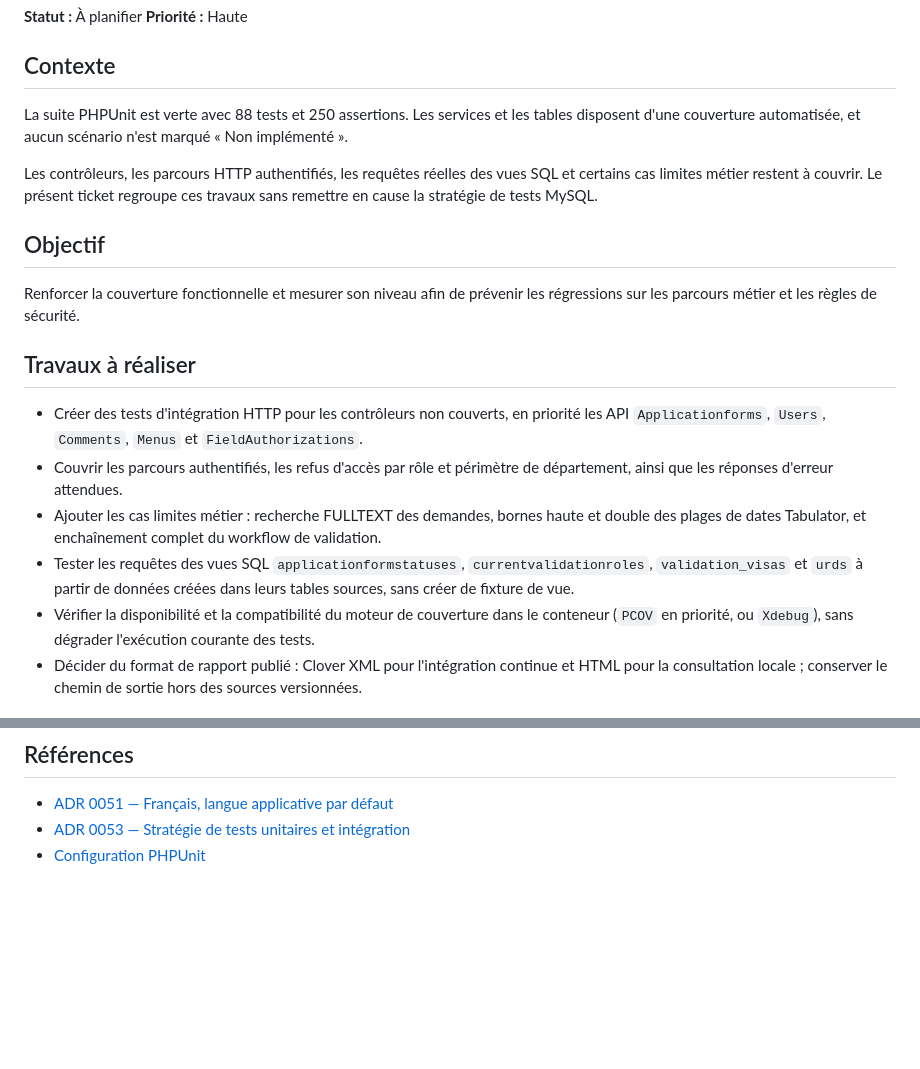
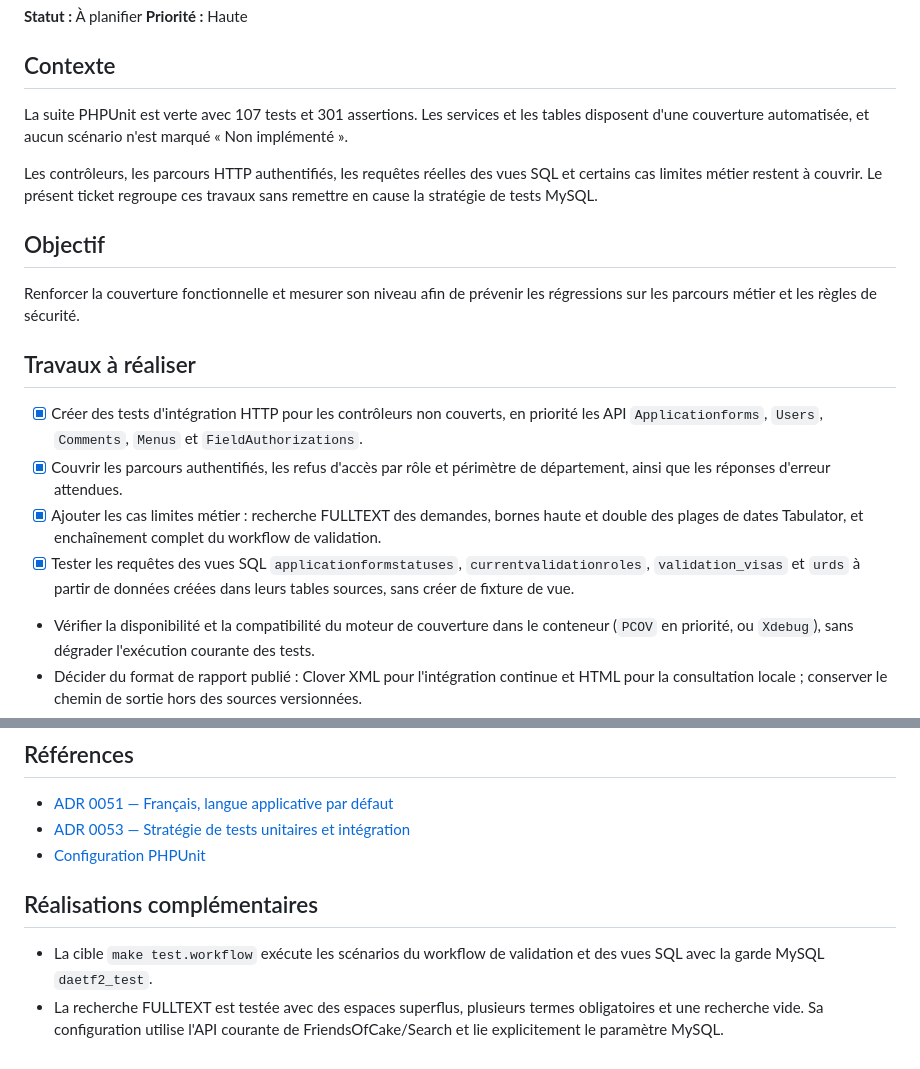
Before and after one commit to apricotpoodle/gdaeia, a Markdown page: docs/backlog/0002-etendre-la-couverture-de-tests.md, 2 parts joined by grey strips. Rendered like a GitHub page; blank space fills up the shorter version.

Commit message:
docs(backlog): actualiser le ticket de couverture
Marque les travaux HTTP, FULLTEXT, workflow et vues SQL comme realises et documente la cible de test dediee.

```diff
--- a/docs/backlog/0002-etendre-la-couverture-de-tests.md
+++ b/docs/backlog/0002-etendre-la-couverture-de-tests.md
@@ -5,7 +5,7 @@
 
 ## Contexte
 
-La suite PHPUnit est verte avec 88 tests et 250 assertions. Les services et les tables disposent d'une couverture automatisée, et aucun scénario n'est marqué « Non implémenté ».
+La suite PHPUnit est verte avec 107 tests et 301 assertions. Les services et les tables disposent d'une couverture automatisée, et aucun scénario n'est marqué « Non implémenté ».
 
 Les contrôleurs, les parcours HTTP authentifiés, les requêtes réelles des vues SQL et certains cas limites métier restent à couvrir. Le présent ticket regroupe ces travaux sans remettre en cause la stratégie de tests MySQL.
 
@@ -15,10 +15,10 @@ Renforcer la couverture fonctionnelle et mesurer son niveau afin de prévenir le
 
 ## Travaux à réaliser
 
-- Créer des tests d'intégration HTTP pour les contrôleurs non couverts, en priorité les API `Applicationforms`, `Users`, `Comments`, `Menus` et `FieldAuthorizations`.
-- Couvrir les parcours authentifiés, les refus d'accès par rôle et périmètre de département, ainsi que les réponses d'erreur attendues.
-- Ajouter les cas limites métier : recherche FULLTEXT des demandes, bornes haute et double des plages de dates Tabulator, et enchaînement complet du workflow de validation.
-- Tester les requêtes des vues SQL `applicationformstatuses`, `currentvalidationroles`, `validation_visas` et `urds` à partir de données créées dans leurs tables sources, sans créer de fixture de vue.
+- [x] Créer des tests d'intégration HTTP pour les contrôleurs non couverts, en priorité les API `Applicationforms`, `Users`, `Comments`, `Menus` et `FieldAuthorizations`.
+- [x] Couvrir les parcours authentifiés, les refus d'accès par rôle et périmètre de département, ainsi que les réponses d'erreur attendues.
+- [x] Ajouter les cas limites métier : recherche FULLTEXT des demandes, bornes haute et double des plages de dates Tabulator, et enchaînement complet du workflow de validation.
+- [x] Tester les requêtes des vues SQL `applicationformstatuses`, `currentvalidationroles`, `validation_visas` et `urds` à partir de données créées dans leurs tables sources, sans créer de fixture de vue.
 - Vérifier la disponibilité et la compatibilité du moteur de couverture dans le conteneur (`PCOV` en priorité, ou `Xdebug`), sans dégrader l'exécution courante des tests.
 - Décider du format de rapport publié : Clover XML pour l'intégration continue et HTML pour la consultation locale ; conserver le chemin de sortie hors des sources versionnées.
 - Mesurer la couverture initiale puis appliquer progressivement les seuils suivants, couramment retenus en contexte industriel : 80 % de lignes global, 90 % de lignes pour le code critique (sécurité, autorisation, workflow et services), et un objectif initial de 75 % de branches lorsque cette mesure est disponible.
@@ -38,3 +38,8 @@ Renforcer la couverture fonctionnelle et mesurer son niveau afin de prévenir le
 - [ADR 0051 — Français, langue applicative par défaut](../adr/0051-francais-langue-applicative-par-defaut.md)
 - [ADR 0053 — Stratégie de tests unitaires et intégration](../adr/0053-strategie-tests-unitaires-et-integration.md)
 - [Configuration PHPUnit](../../phpunit.xml.dist)
+
+## Réalisations complémentaires
+
+- La cible `make test.workflow` exécute les scénarios du workflow de validation et des vues SQL avec la garde MySQL `daetf2_test`.
+- La recherche FULLTEXT est testée avec des espaces superflus, plusieurs termes obligatoires et une recherche vide. Sa configuration utilise l'API courante de FriendsOfCake/Search et lie explicitement le paramètre MySQL.
```
